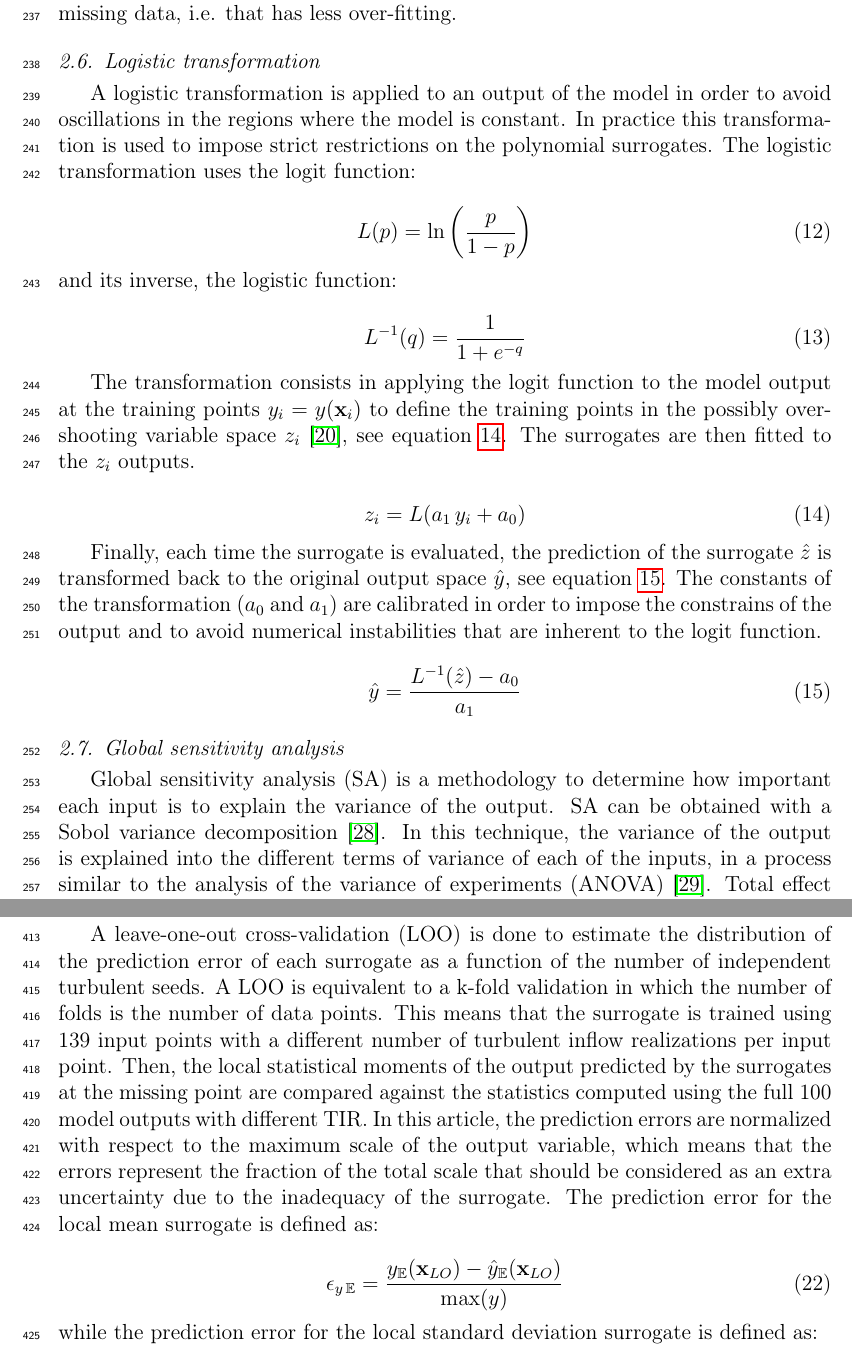
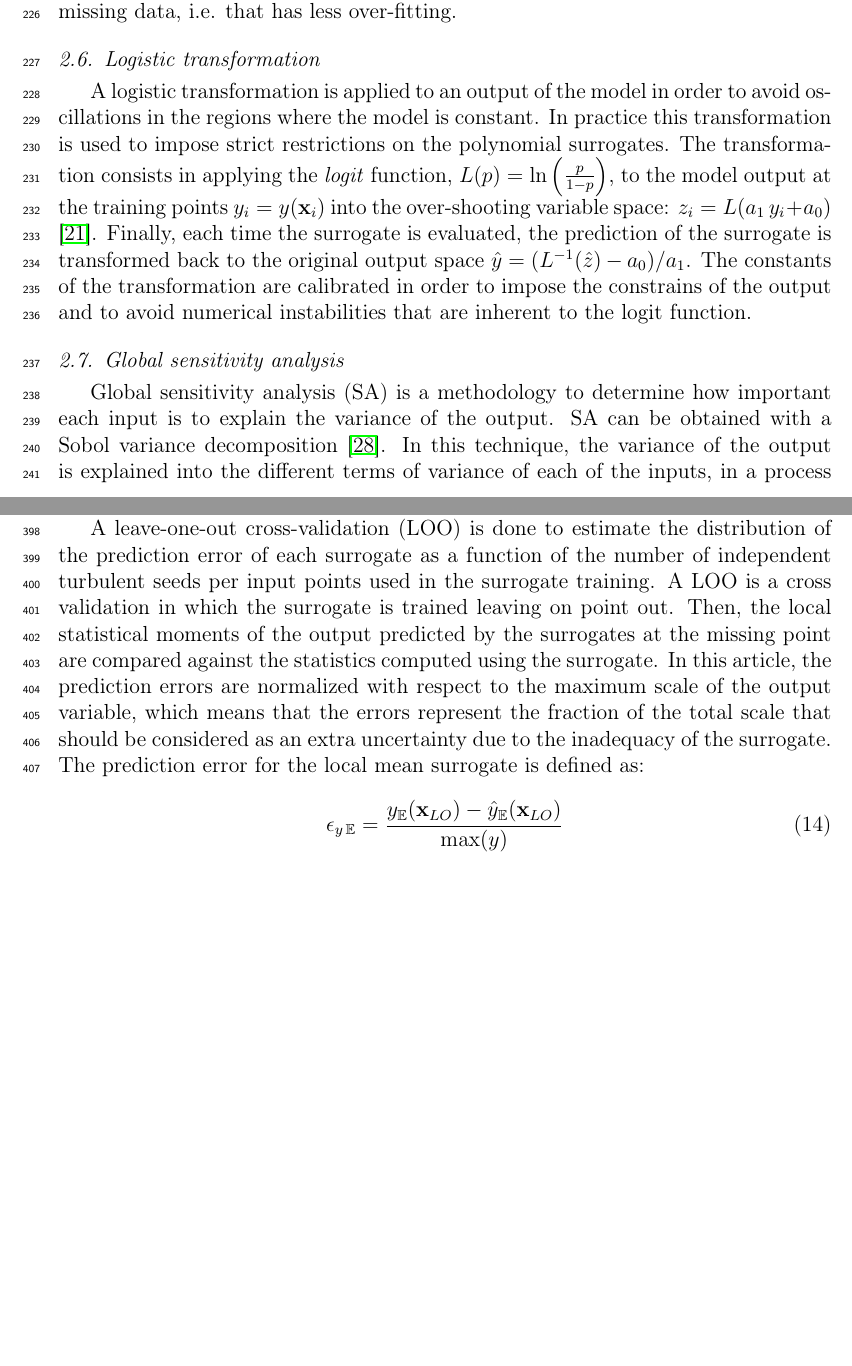
Before and after one commit to jp5000/Article-Polynomial-surrogates-of-aeroelastic-WT-models, a LaTeX paper (PCE-WT-Paper-2016.tex): two parts of pages 9 and 16 of 28 before the commit and two parts of pages 8 and 15 of 27 after it, joined at a grey line, cut so that both start at the same text, the shorter picture padded with empty space. Compiled offline with pdfLaTeX.

Commit message:
Updates from ShareLaTeX

```diff
--- a/PCE-WT-Paper-2016.tex
+++ b/PCE-WT-Paper-2016.tex
@@ -353,21 +354,17 @@ Cross-validation is used to select the regularization coefficient $\alpha$ that
 
 \subsection{Logistic transformation}
 
-A logistic transformation is applied to an output of the model in order to avoid oscillations in the regions where the model is constant. In practice this transformation is used to impose strict restrictions on the polynomial surrogates. The logistic transformation uses the logit function:
-
-\eq{L(p)= \ln \left( \frac{p}{1-p} \right) }{}
-
-\noindent and its inverse, the logistic function:
-
-\eq{L^{-1}(q) = \frac{1}{1+e^{-q}}}{}
-
-The transformation consists in applying the logit function to the model output at the training points $y_i=y(\vx_i)$ to define the training points in the possibly over-shooting variable space $z_i$ \cite{simard1998transformation}, see equation \ref{eq_logit}. The surrogates are then fitted to the $z_i$ outputs.
-
-\eq{z_i = L(a_1\,y_i+a_0)}{eq_logit}
-
-Finally, each time the surrogate is evaluated, the prediction of the surrogate $\hat{z}$ is transformed back to the original output space $\hat{y}$, see equation \ref{eq_logistic}. The constants of the transformation ($a_0$ and $a_1$) are calibrated in order to impose the constrains of the output and to avoid numerical instabilities that are inherent to the logit function.
-
-\eq{\hat{y} = \frac{L^{-1}(\hat{z}) - a_0}{a_1} }{eq_logistic}
+A logistic transformation is applied to an output of the model in order to avoid oscillations in the regions where the model is constant. In practice this transformation is used to impose strict restrictions on the polynomial surrogates. %The logistic transformation uses the logit function:
+%%\eq{L(p)= \ln \left( \frac{p}{1-p} \right) }{}
+%%\noindent and its inverse, the logistic function:
+%%\eq{L^{-1}(q) = \frac{1}{1+e^{-q}}}{}
+The transformation consists in applying the \emph{logit} function, $L(p)= \ln \left( \frac{p}{1-p}\right)$, to the model output at the training points $y_i=y(\vx_i)$ into the over-shooting variable space: $z_i=L(a_1\,y_i+a_0)$ \cite{simard1998transformation}. %%
+%, see equation \ref{eq_logit}.
+%The surrogates are then fitted to the $z_i$ outputs.
+%\eq{z_i = L(a_1\,y_i+a_0)}{eq_logit}
+Finally, each time the surrogate is evaluated, the prediction of the surrogate is transformed back to the original output space $\hat{y}=(L^{-1}(\hat{z})-a_0)/a_1$. The constants of the transformation are calibrated in order to impose the constrains of the output and to avoid numerical instabilities that are inherent to the logit function.
+
+%\eq{\hat{y} = \frac{L^{-1}(\hat{z}) - a_0}{a_1} }{eq_logistic}
 
 
 \subsection{Global sensitivity analysis}
@@ -641,7 +638,7 @@ TTY &  $5.3\times 10^{-1}$ & $1.9\times 10^{-3}$ & $1.9\times 10^{-3}$ &     $4.
 \subsection{Convergence}
 \label{subsec_Convergence}
 
-A leave-one-out cross-validation (LOO) is done to estimate the distribution of the prediction error of each surrogate as a function of the number of independent turbulent seeds. A LOO is equivalent to a k-fold validation in which the number of folds is the number of data points. This means that the surrogate is trained using 139 input points with a different number of turbulent inflow realizations per input point. Then, the local statistical moments of the output predicted by the surrogates at the missing point are compared against the statistics computed using the full 100 model outputs with different TIR. In this article, the prediction errors are normalized with respect to the maximum scale of the output variable, which means that the errors represent the fraction of the total scale that should be considered as an extra uncertainty due to the inadequacy of the surrogate. The prediction error for the local mean surrogate is defined as:
+A leave-one-out cross-validation (LOO) is done to estimate the distribution of the prediction error of each surrogate as a function of the number of independent turbulent seeds per input points used in the surrogate training. A LOO is a cross validation in which the surrogate is trained leaving on point out. Then, the local statistical moments of the output predicted by the surrogates at the missing point are compared against the statistics computed using the surrogate. In this article, the prediction errors are normalized with respect to the maximum scale of the output variable, which means that the errors represent the fraction of the total scale that should be considered as an extra uncertainty due to the inadequacy of the surrogate. The prediction error for the local mean surrogate is defined as:
 
 \eq{\eyE = \frac{y_{\expect}(\vx_{LO}) - \hat{y}_{\expect}(\vx_{LO})}{\max(y)}}{}
 
```
Also changed, not shown: PCE-WT-Paper-2016.tex (71 more changed lines).
